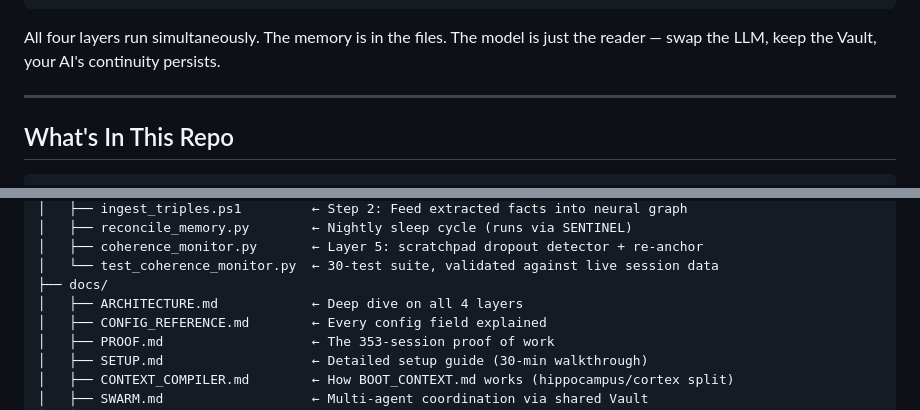
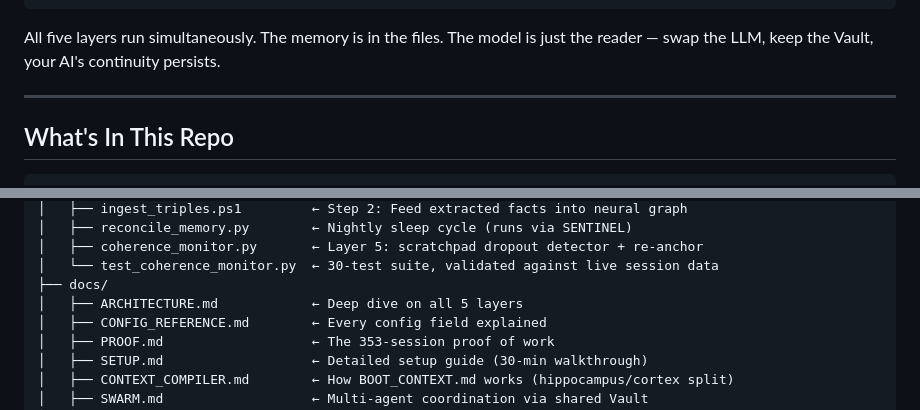
Before and after one commit to strangeadvancedmarketing/Adam, a Markdown page: README.md, 2 parts joined by grey strips. Drawn GitHub-style.

Commit message:
docs: fix 4-layer refs to 5-layer in README + LINEAGE; mark Task Scheduler guide shipped in ROADMAP

````diff
--- a/README.md
+++ b/README.md
@@ -66,7 +66,7 @@ The sleep cycle has merged weeks of daily logs into your core memory file. Your
 └──────────────────────────────────────────────────────┘
 ```
 
-All four layers run simultaneously. The memory is in the files. The model is just the reader — swap the LLM, keep the Vault, your AI's continuity persists.
+All five layers run simultaneously. The memory is in the files. The model is just the reader — swap the LLM, keep the Vault, your AI's continuity persists.
 
 ---
 
@@ -97,7 +97,7 @@ adam-framework/
 │   ├── coherence_monitor.py       ← Layer 5: scratchpad dropout detector + re-anchor
 │   └── test_coherence_monitor.py  ← 30-test suite, validated against live session data
 ├── docs/
-│   ├── ARCHITECTURE.md            ← Deep dive on all 4 layers
+│   ├── ARCHITECTURE.md            ← Deep dive on all 5 layers
 │   ├── CONFIG_REFERENCE.md        ← Every config field explained
 │   ├── PROOF.md                   ← The 353-session proof of work
 │   ├── SETUP.md                   ← Detailed setup guide (30-min walkthrough)
````
Also changed, not shown: ROADMAP.md (+2 -2 lines), docs/LINEAGE.md (+1 -1 lines).
